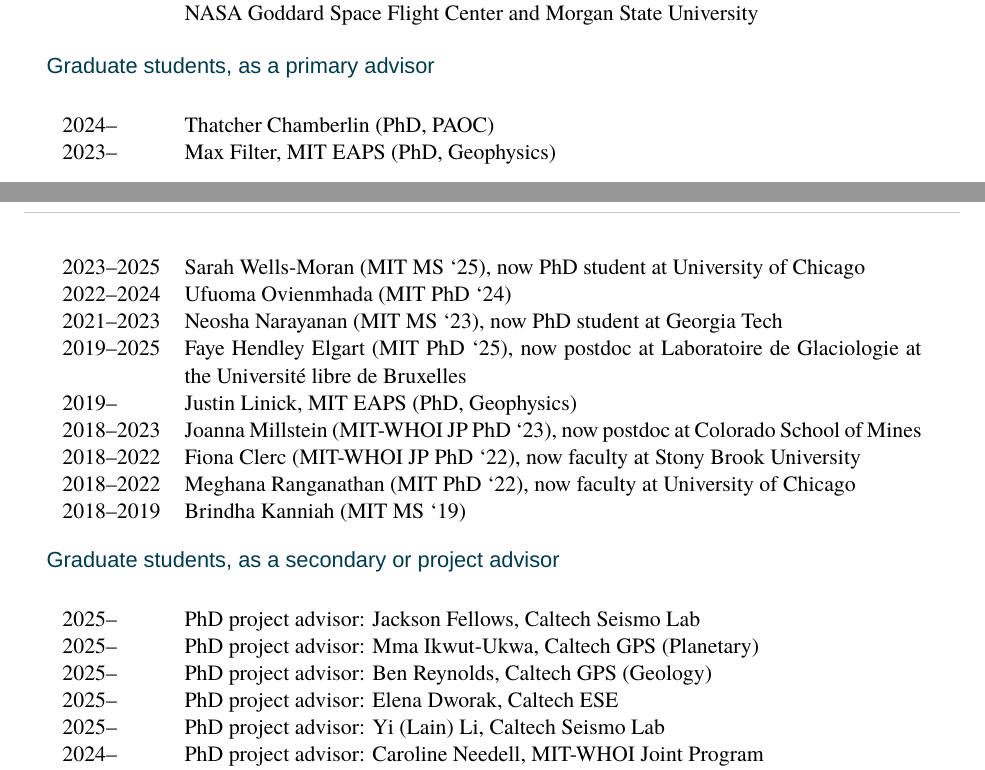
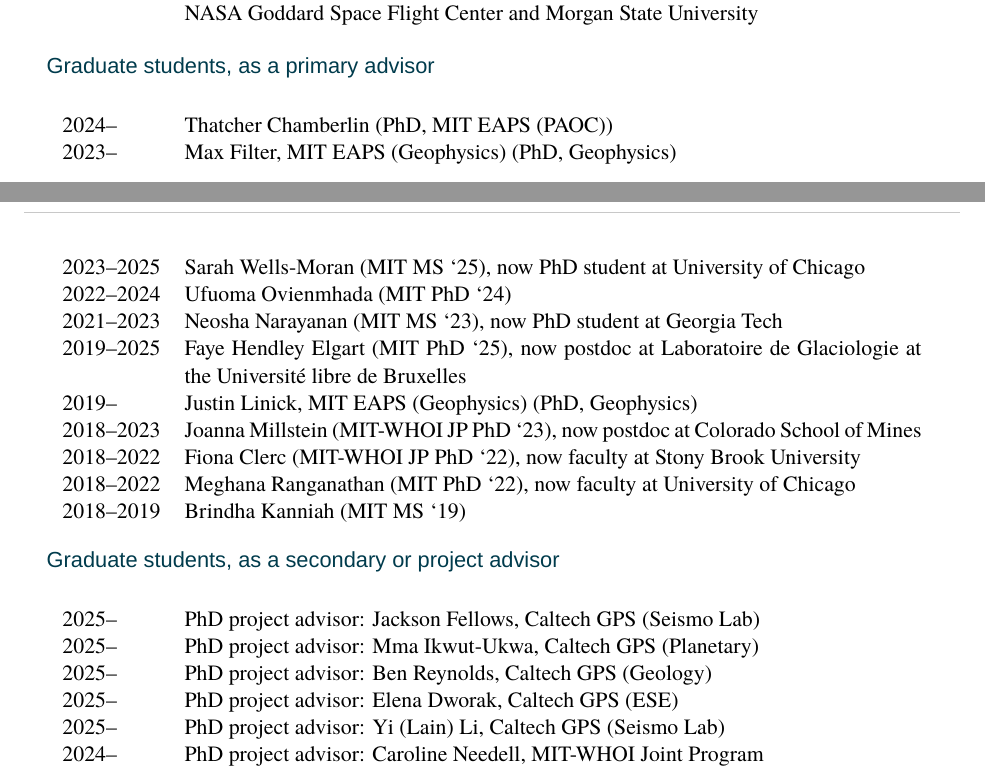
Before and after one commit to bminchew/website, a LaTeX CV (cv/cv_caltech.tex): two parts of pages 4 and 5 of 8, joined at a grey line, cut so that both start at the same text. Compiled offline with XeLaTeX; a missing font is replaced by an installed copy or a similar font.

Commit message:
update site 2026-04-28

```diff
--- a/cv/cv_caltech.tex
+++ b/cv/cv_caltech.tex
@@ -315,13 +316,13 @@
 \vspace{-3mm}
 \cvsubsection{Graduate students, as a primary advisor}
 \begin{longtable}[h]{l p{13cm}}
-2024-- & Thatcher Chamberlin (PhD, PAOC) \\
-2023-- & Max Filter, MIT EAPS (PhD, Geophysics) \\
+2024-- & Thatcher Chamberlin (PhD, MIT EAPS (PAOC)) \\
+2023-- & Max Filter, MIT EAPS (Geophysics) (PhD, Geophysics) \\
 2023--2025 & Sarah Wells-Moran (MIT MS `25), now PhD student at University of Chicago \\
 2022--2024 & Ufuoma Ovienmhada (MIT PhD `24) \\
 2021--2023 & Neosha Narayanan (MIT MS `23), now PhD student at Georgia Tech \\
 2019--2025 & Faye Hendley Elgart (MIT PhD `25), now postdoc at Laboratoire de Glaciologie at the Universit\'{e} libre de Bruxelles \\
-2019-- & Justin Linick, MIT EAPS (PhD, Geophysics) \\
+2019-- & Justin Linick, MIT EAPS (Geophysics) (PhD, Geophysics) \\
 2018--2023 & Joanna Millstein (MIT-WHOI JP PhD `23), now postdoc at Colorado School of Mines \\
 2018--2022 & Fiona Clerc (MIT-WHOI JP PhD `22), now faculty at Stony Brook University \\
 2018--2022 & Meghana Ranganathan (MIT PhD `22), now faculty at University of Chicago \\
@@ -331,11 +332,11 @@
 \vspace{-3mm}
 \cvsubsection{Graduate students, as a secondary or project advisor}
 \begin{longtable}[h]{l p{13cm}}
-2025-- & PhD project advisor: Jackson Fellows, Caltech Seismo Lab \\
+2025-- & PhD project advisor: Jackson Fellows, Caltech GPS (Seismo Lab) \\
 2025-- & PhD project advisor: Mma Ikwut-Ukwa, Caltech GPS (Planetary) \\
 2025-- & PhD project advisor: Ben Reynolds, Caltech GPS (Geology) \\
-2025-- & PhD project advisor: Elena Dworak, Caltech ESE \\
-2025-- & PhD project advisor: Yi (Lain) Li, Caltech Seismo Lab \\
+2025-- & PhD project advisor: Elena Dworak, Caltech GPS (ESE) \\
+2025-- & PhD project advisor: Yi (Lain) Li, Caltech GPS (Seismo Lab) \\
 2024-- & PhD project advisor: Caroline Needell, MIT-WHOI Joint Program \\
 2023-- & PhD project advisor: Alex Miller, MIT AeroAstro \\
 2022-- & PhD project advisor: Caroline Mouchon, MIT EAPS (Geophysics) \\
```
Also changed, not shown: group.bib (+6 -6 lines), Minchew_cv.pdf, cv/Minchew_cv.pdf, cv/old_Minchew_cv.pdf, cv/cv_caltech.tex (1 more changed lines), 1 other file.
